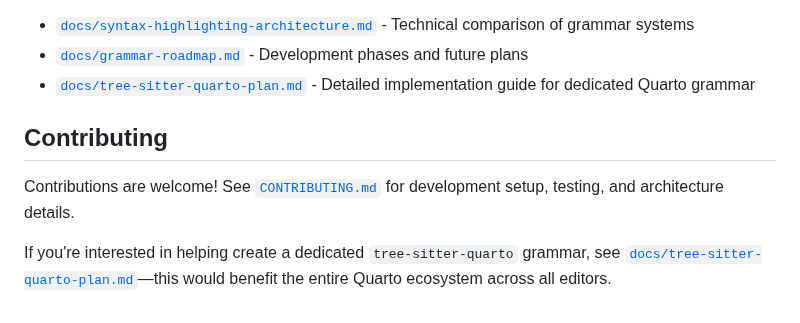
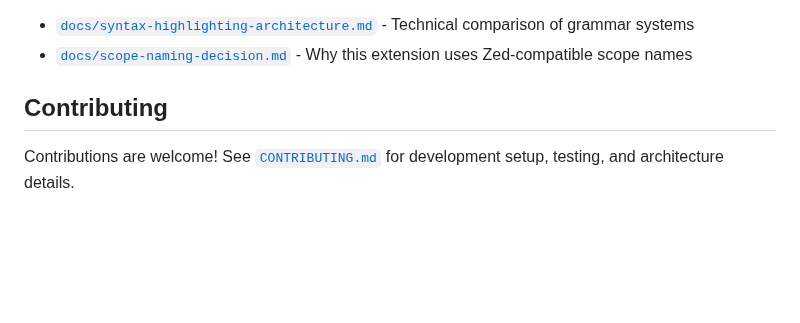
Before and after one commit to ck37/zed-quarto-extension, a Markdown page: README.md, the part around one of its changes. Rendered like a GitHub page; blank space fills up the shorter version.

```diff
--- a/README.md
+++ b/README.md
@@ -57,9 +54,6 @@ For technical details on the grammar architecture and roadmap, see:
 - [`docs/syntax-highlighting-architecture.md`](docs/syntax-highlighting-architecture.md) - Technical comparison of grammar systems
-- [`docs/grammar-roadmap.md`](docs/grammar-roadmap.md) - Development phases and future plans
-- [`docs/tree-sitter-quarto-plan.md`](docs/tree-sitter-quarto-plan.md) - Detailed implementation guide for dedicated Quarto grammar
+- [`docs/scope-naming-decision.md`](docs/scope-naming-decision.md) - Why this extension uses Zed-compatible scope names
 
 ## Contributing
 
 Contributions are welcome! See [`CONTRIBUTING.md`](CONTRIBUTING.md) for development setup, testing, and architecture details.
-
-If you're interested in helping create a dedicated `tree-sitter-quarto` grammar, see [`docs/tree-sitter-quarto-plan.md`](docs/tree-sitter-quarto-plan.md)—this would benefit the entire Quarto ecosystem across all editors.
```
Also changed, not shown: other parts of README.md (+17 -20 lines).
